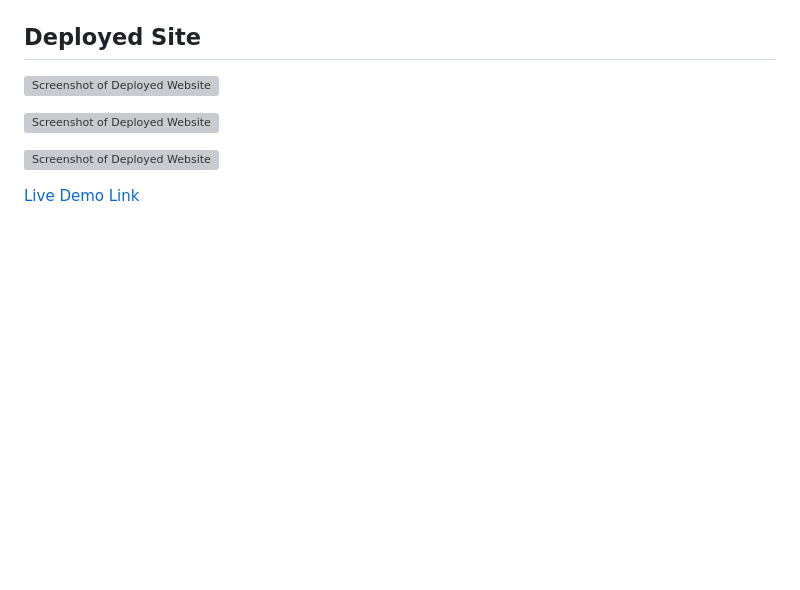
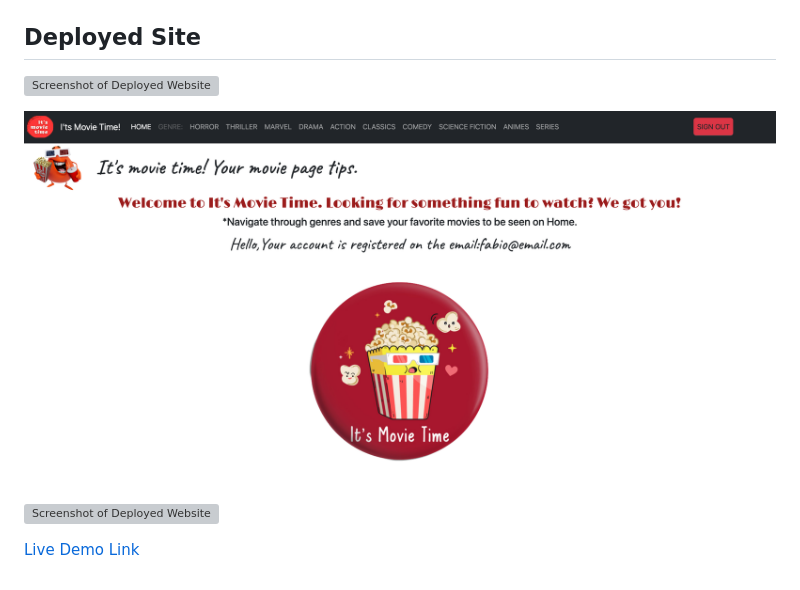
Before and after one commit to fabioesilveira/API-Movies-Project, a Markdown page: README.md, the part around the change. GitHub-like rendering; pictures changed too: assets/images/Screenshot4.png (added); blank space fills up the shorter version; grey boxes are pictures that could not be loaded.

Commit message:
updatedReadme

```diff
--- a/README.md
+++ b/README.md
@@ -92,7 +92,7 @@ GitHub: [https://github.com/fabioesilveira](https://github.com/fabioesilveira)
 
 ![Screenshot of Deployed Website](/assets/images/Screenshot1.png)
 
-![Screenshot of Deployed Website](/assets/images/Screenshot2.png)
+![Screenshot of Deployed Website](/assets/images/Screenshot4.png)
 
 ![Screenshot of Deployed Website](/assets/images/Screenshot3.png)
 
```
